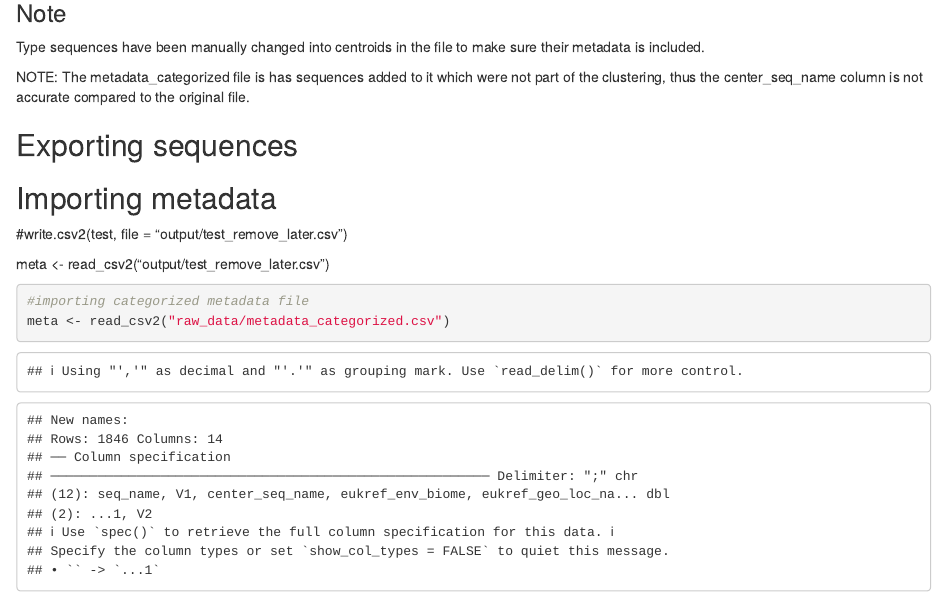
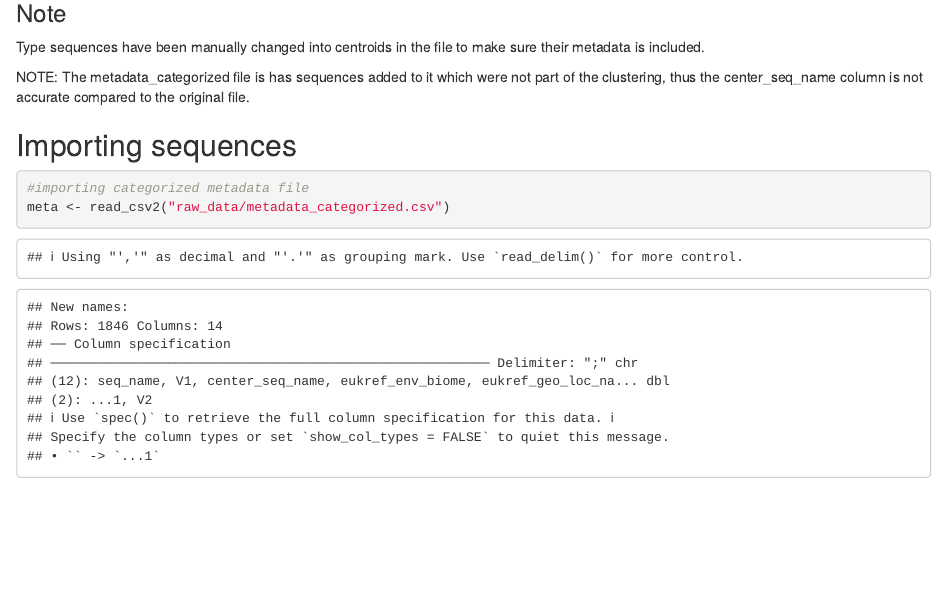
Before and after one commit to Bongini/code, an R Markdown document (metadata_ecosystem.Rmd): the page in a window 1100 px wide, from 1090 px down. Rendered offline with R 4.5, knitr and Pandoc, with nearby package versions; some code elsewhere in the file could not run offline.

Commit message:
Update metadata_ecosystem.Rmd

````diff
--- a/metadata_ecosystem.Rmd
+++ b/metadata_ecosystem.Rmd
@@ -44,18 +44,7 @@ Type sequences have been manually changed into centroids in the file to make sur
 
 NOTE: The metadata_categorized file is has sequences added to it which were not part of the clustering, thus the center_seq_name column is not accurate compared to the original file.
 
-## Exporting sequences
-
-```{r}
-
-
-```
-
-## Importing metadata
-
-#write.csv2(test, file = "output/test_remove_later.csv")
-
-meta \<- read_csv2("output/test_remove_later.csv")
+## Importing sequences
 
 ```{r}
 #importing categorized metadata file
````
